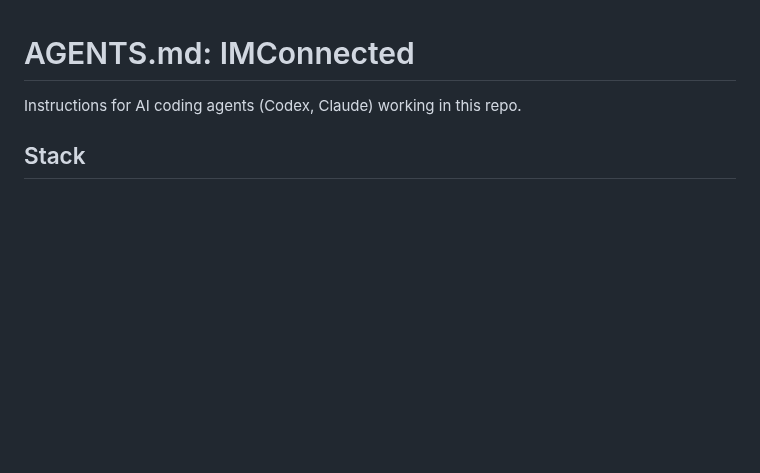
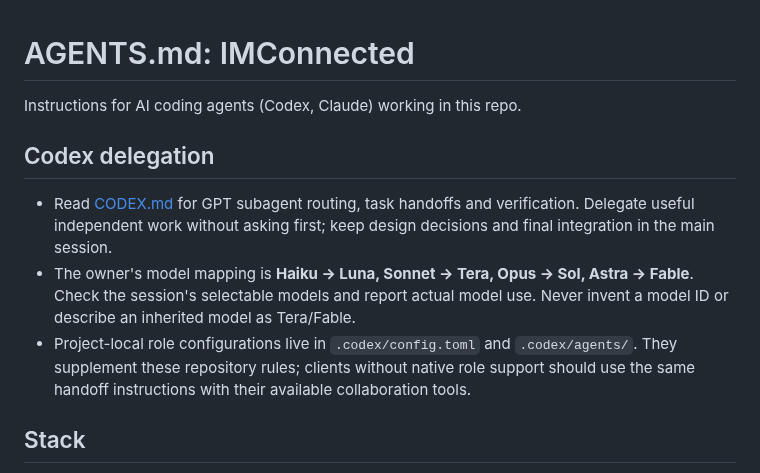
Before and after one commit to DurantTL/IMConnected, a Markdown page: AGENTS.md, the part around the change. Rendered like a GitHub page; blank space fills up the shorter version.

```diff
--- a/AGENTS.md
+++ b/AGENTS.md
@@ -1,6 +1,11 @@
 # AGENTS.md: IMConnected
 
 Instructions for AI coding agents (Codex, Claude) working in this repo.
+
+## Codex delegation
+- Read [CODEX.md](CODEX.md) for GPT subagent routing, task handoffs and verification. Delegate useful independent work without asking first; keep design decisions and final integration in the main session.
+- The owner's model mapping is **Haiku → Luna, Sonnet → Tera, Opus → Sol, Astra → Fable**. Check the session's selectable models and report actual model use. Never invent a model ID or describe an inherited model as Tera/Fable.
+- Project-local role configurations live in `.codex/config.toml` and `.codex/agents/`. They supplement these repository rules; clients without native role support should use the same handoff instructions with their available collaboration tools.
 
 ## Stack
 - Astro 7 (`output: 'static'` + `@astrojs/node` standalone). Pages are prerendered, and only `src/pages/api/submit.ts`, `src/pages/api/publish.ts`, `src/pages/api/stories.ts` (`/api/stories`), `src/pages/api/studio-photo.ts` (`/api/studio-photo`), `src/pages/api/confirm.ts`, `GET /media/*` (`src/pages/media/[...path].ts`), the public story pages and feeds (`/`, `/stories/<slug>/`, `/<section>/`, `/<section>/<area>/`, `/stories.json`, `/rss.xml`; epic #25 step 2), `/images/stories/*` (only reached when the static file is missing), `/api/search` (epic #25 step 3), `/api/agent/*`, `/admin*` and `/api/admin/*` run on the server (`prerender = false`). `/submit/`, `/search/`, `/confirm/` and the 404 page are still prerendered.
```
Also changed, not shown: CLAUDE.md (+3 -0 lines), CODEX.md (added, +51 -0 lines), docs/DESIGN_REVIEW.md (+18 -3 lines), docs/design/editor-desktop.png, docs/design/editor-empty-mobile.png (added), docs/design/editor-mobile.png, docs/design/photo-studio.png, 12 other files.
